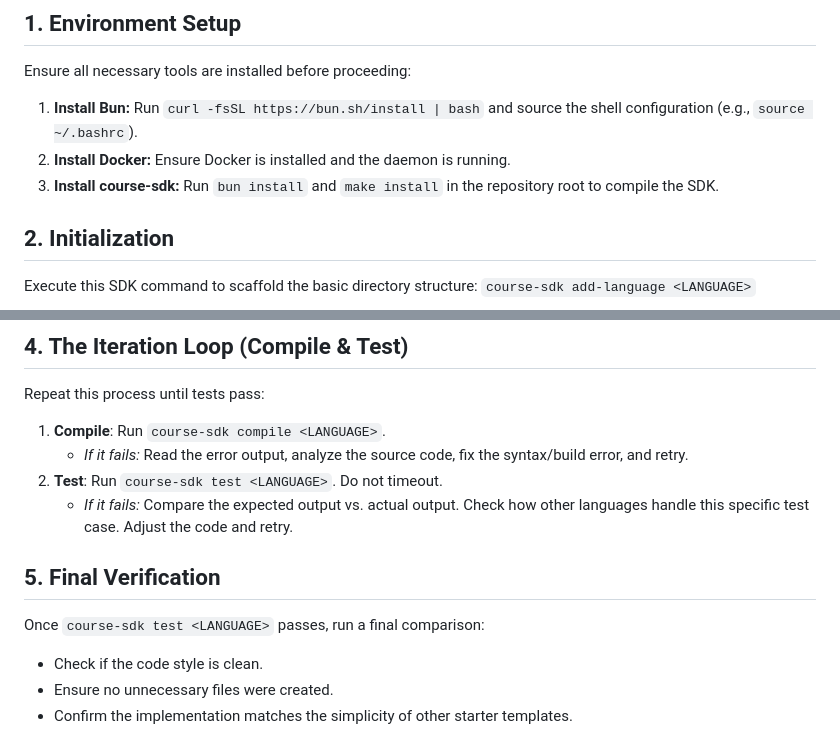
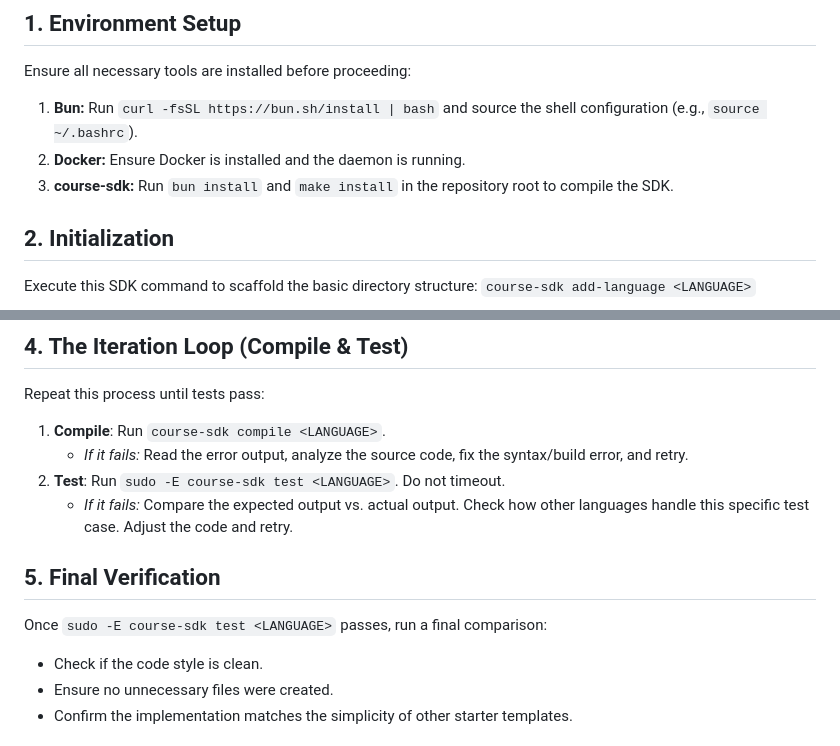
Before and after one commit to codecrafters-io/course-sdk, a Markdown page: skills/adding-language-support/SKILL.md, 2 parts joined by grey strips. Rendered like a GitHub page.

Commit message:
use sudo for running test command

```diff
--- a/skills/adding-language-support/SKILL.md
+++ b/skills/adding-language-support/SKILL.md
@@ -11,9 +11,9 @@ Add fully functioning support for a new programming language to the current cour
 
 ## 1. Environment Setup
 Ensure all necessary tools are installed before proceeding:
-1. **Install Bun:** Run `curl -fsSL https://bun.sh/install | bash` and source the shell configuration (e.g., `source ~/.bashrc`).
-2. **Install Docker:** Ensure Docker is installed and the daemon is running.
-3. **Install course-sdk:** Run `bun install` and `make install` in the repository root to compile the SDK.
+1. **Bun:** Run `curl -fsSL https://bun.sh/install | bash` and source the shell configuration (e.g., `source ~/.bashrc`).
+2. **Docker:** Ensure Docker is installed and the daemon is running.
+3. **course-sdk:** Run `bun install` and `make install` in the repository root to compile the SDK.
 
 ## 2. Initialization
 Execute this SDK command to scaffold the basic directory structure:
@@ -34,11 +34,11 @@ Repeat this process until tests pass:
 
 1. **Compile**: Run `course-sdk compile <LANGUAGE>`.
    - *If it fails:* Read the error output, analyze the source code, fix the syntax/build error, and retry.
-2. **Test**: Run `course-sdk test <LANGUAGE>`. Do not timeout.
+2. **Test**: Run `sudo -E course-sdk test <LANGUAGE>`. Do not timeout.
    - *If it fails:* Compare the expected output vs. actual output. Check how other languages handle this specific test case. Adjust the code and retry.
 
 ## 5. Final Verification
-Once `course-sdk test <LANGUAGE>` passes, run a final comparison:
+Once `sudo -E course-sdk test <LANGUAGE>` passes, run a final comparison:
 - Check if the code style is clean.
 - Ensure no unnecessary files were created.
 - Confirm the implementation matches the simplicity of other starter templates.
```
